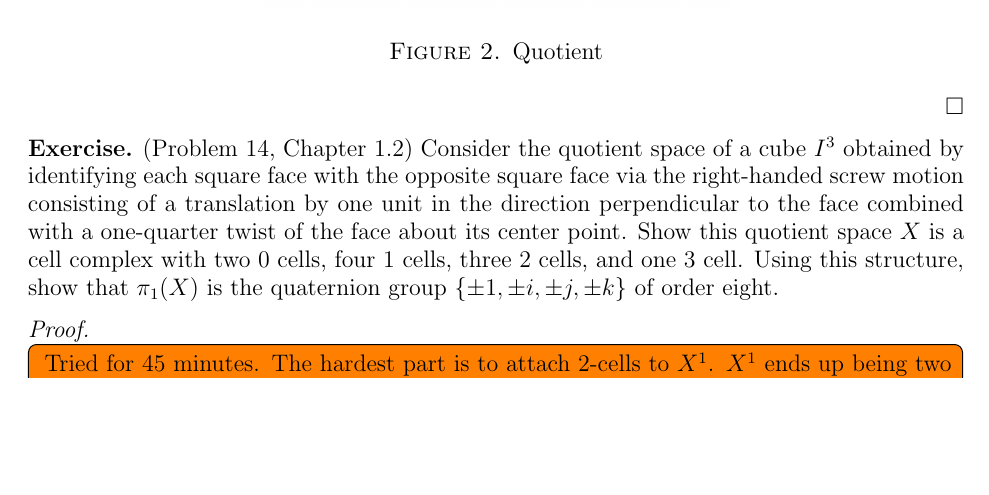
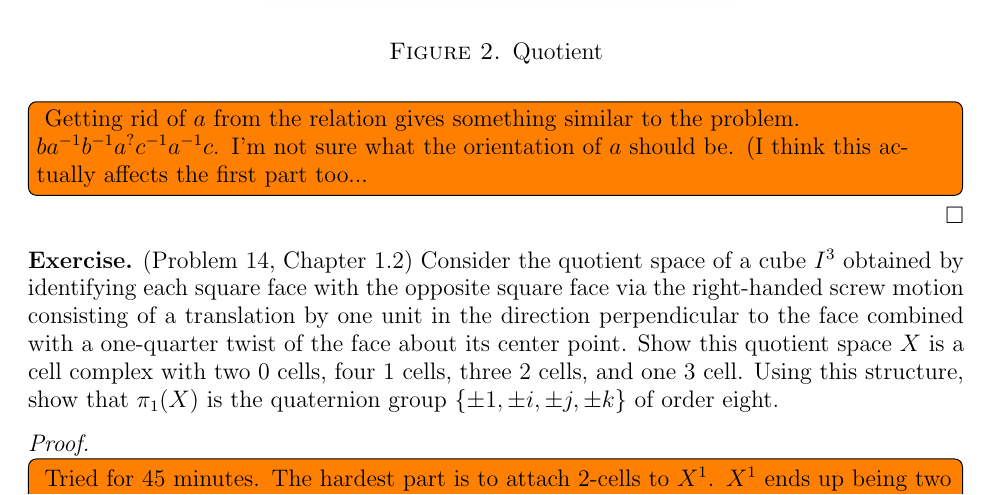
Before and after one commit to hidenori-shinohara/courses, a LaTeX problem sheet (math611/hw3/math611-hw3.tex): part of page 2 of 3, cut so that both start at the same text, the shorter picture padded with empty space. Compiled offline with pdfLaTeX.

Commit message:
Add notes Problem 12, 611

```diff
--- a/math611/hw3/math611-hw3.tex
+++ b/math611/hw3/math611-hw3.tex
@@ -74,6 +74,12 @@
   Thus we will glue the first 2-cell to around $a$, and another 2-cell on the loop $c^{-1}acbab^{-1}$.
   Therefore, we end up with the fundamental group $\langle a, b, c \mid a, c^{-1}acabab^{-1} \rangle$.
   Then $\langle a, b, c \mid a, c^{-1}acabab^{-1} \rangle \approx \langle b, c \mid \rangle \approx \mathbb{Z} * \mathbb{Z}$ since the relation $c^{-1}acabab^{-1}$ is trivial.
+  \todo[inline]{
+    Getting rid of $a$ from the relation gives something similar to the problem.
+    $ba^{-1}b^{-1}a^?c^{-1}a^{-1}c$.
+    I'm not sure what the orientation of $a$ should be.
+    (I think this actually affects the first part too...
+  }
 
 \end{proof}
 
```
Also changed, not shown: math611/hw3/math611-hw3.pdf.
